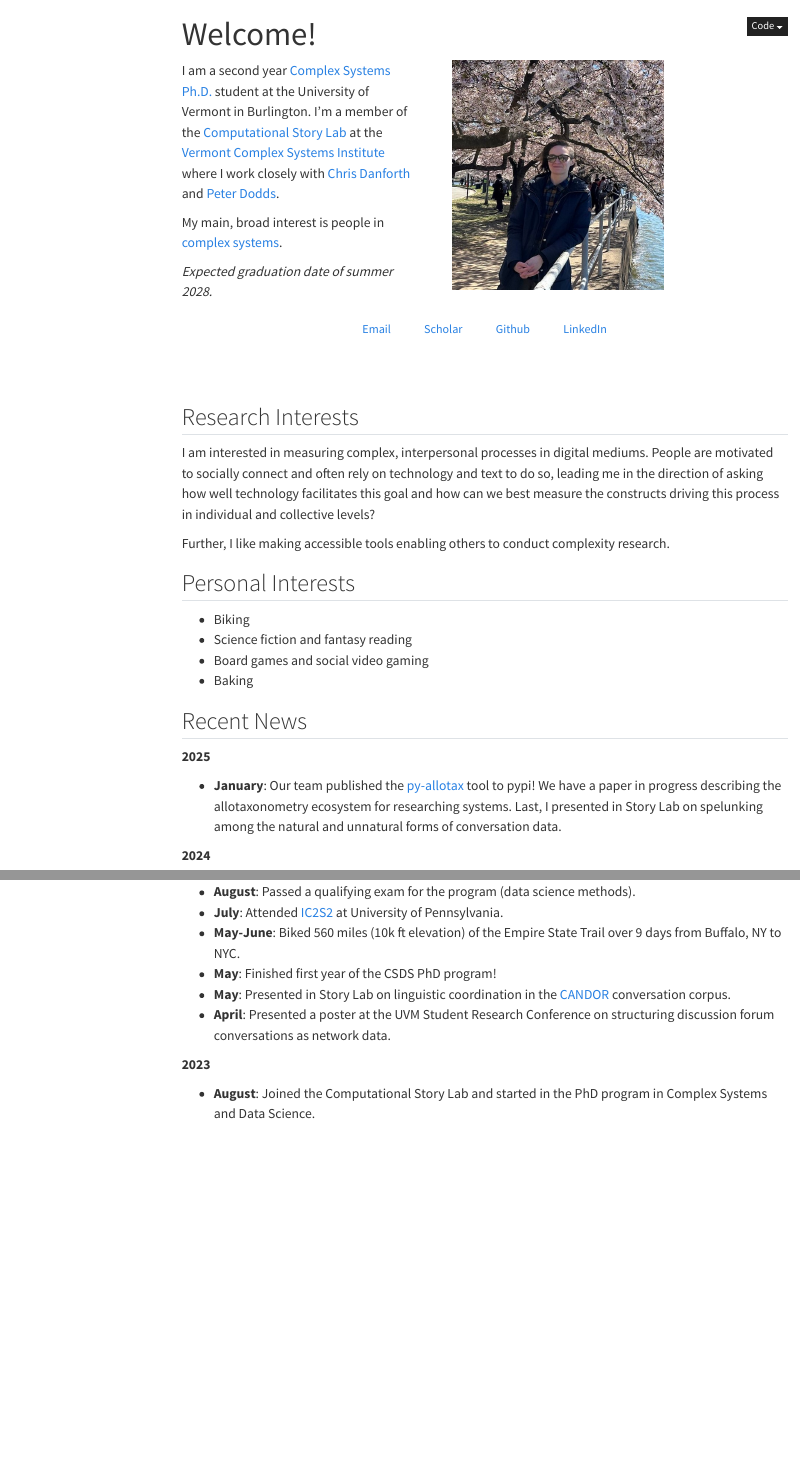
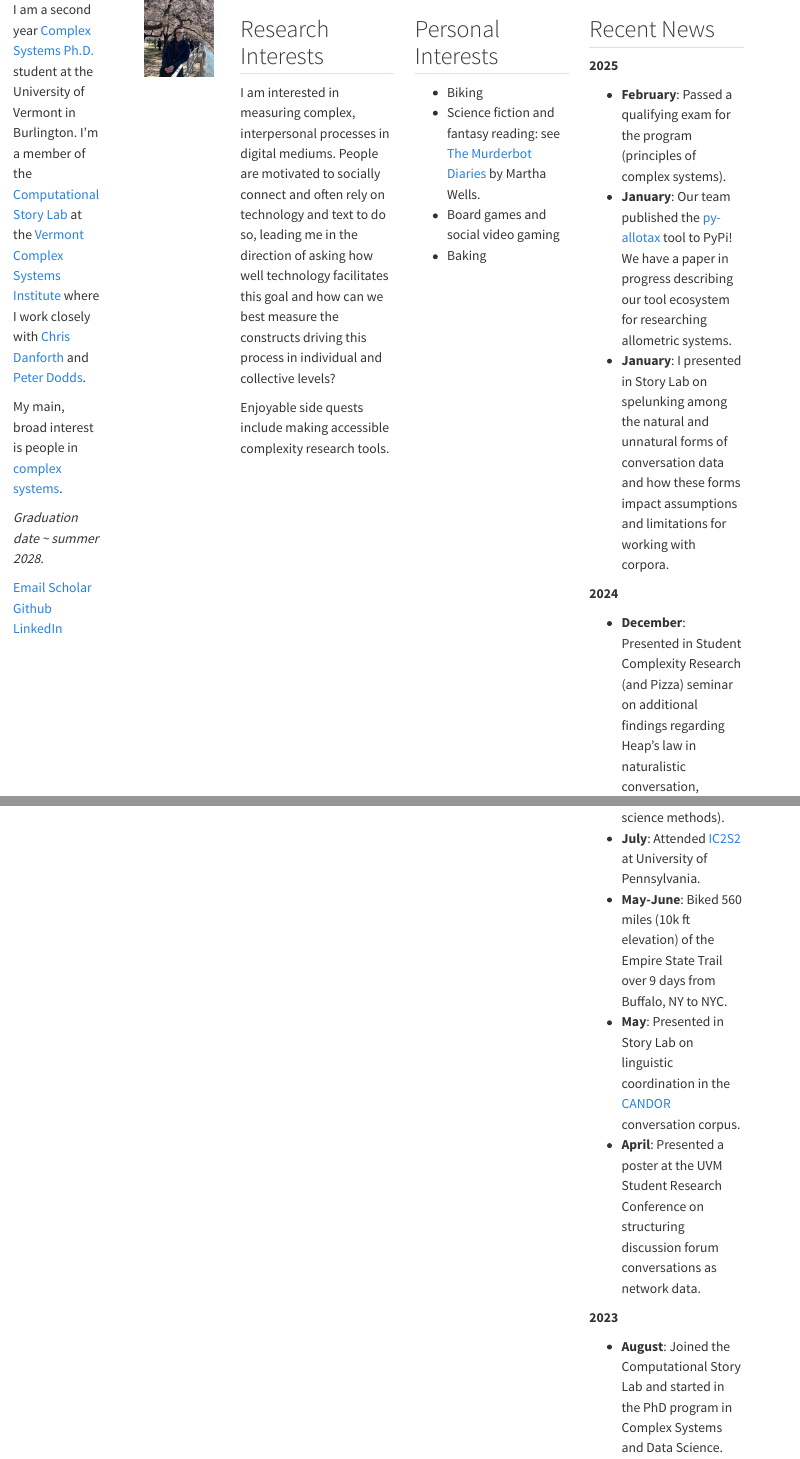
Before and after one commit to amafehr/amafehr.github.io, a Quarto document (index.qmd): the page in a window 1100 px wide, from its top, and a second part further down, joined at a grey line. Rendered offline with R 4.5, knitr and Pandoc in place of Quarto, with nearby package versions; menus at the side of the page are left out.

Commit message:
updates events and layout with styling implemented

````diff
--- a/index.qmd
+++ b/index.qmd
@@ -1,11 +1,8 @@
----
-title: "Welcome!"
----
 
 ::: columns
 
 
-::: {.column width="40%"}
+::: {.column width="35%"}
 
 I am a second year [Complex Systems Ph.D.](https://www.uvm.edu/cems/interdisciplinary-programs) student
 at the University of Vermont in Burlington. I'm a member of the [Computational Story Lab](https://compstorylab.org/)
@@ -15,41 +12,41 @@ at the [Vermont Complex Systems Institute](https://vermontcomplexsystems.org/) w
 My main, broad interest is people in [complex systems](https://complexityexplained.github.io/).
 
 
-<i>Expected graduation date of summer 2028.</i>
+<i>Graduation date ~ summer 2028.</i>
+
+
+```{=html}
+<div class="social-media-buttons">
+    <a class="social-button", href="mailto:ashley.fehr@uvm.edu" target="_blank">
+        <i class="ai bi-envelope" role='img' aria-label='Email'></i> Email
+    </a>
+    <a class="social-button", size=10, href="https://scholar.google.com/citations?user=ftgp0QoAAAAJ&hl=en" target="_blank" rel="noopener noreferrer">
+        <i class="ai ai-google-scholar" role='img' aria-label='Google Scholar'></i> Scholar
+    </a>
+    <!-- GITLAB COMMENTED OUT FOR NOW
+    <a class="btn btn-outline-dark", href="https://gitlab.com/amafehr" target="_blank" rel="noopener noreferrer">
+        <i class="bi bi-gitlab" role='img' aria-label='Gitlab'></i> Gitlab
+    </a>
+    -->
+    <a class="social-button", href="https://github.com/amafehr" target="_blank" rel="noopener noreferrer">
+        <i class="bi bi-github" role='img' aria-label='Github'></i> Github
+    </a>
+    <a class="social-button", href="https://www.linkedin.com/in/amafehr/" target="_blank" rel="noopener noreferrer">
+        <i class="bi bi-linkedin" role='img' aria-label='LinkedIn'></i> LinkedIn
+    </a>
+</div>
+```
 
 :::
 
-::: {.column width="60%"}
+::: {.column width="65%"}
 
-<img src="/images/headshot.jpg" width="60%" hspace="20">
-:::
+<img src="/images/headshot.jpg" width="70%" hspace="30" class="rounded-border">
+
 :::
 
 
-
-::: {.column-page-inset .text-center}
-```{=html}
-<a class="btn btn-outline-dark", href="mailto:ashley.fehr@uvm.edu" target="_blank" rel="noopener noreferrer">
-    <i class="ai bi-envelope" role='img' aria-label='Email'></i> Email
-</a>
-<a class="btn btn-outline-dark", href="https://scholar.google.com/citations?user=ftgp0QoAAAAJ&hl=en" target="_blank" rel="noopener noreferrer">
-    <i class="ai ai-google-scholar" role='img' aria-label='Google Scholar'></i> Scholar
-</a>
-<!-- GITLAB COMMENTED OUT FOR NOW
-<a class="btn btn-outline-dark", href="https://gitlab.com/amafehr" target="_blank" rel="noopener noreferrer">
-    <i class="bi bi-gitlab" role='img' aria-label='Gitlab'></i> Gitlab
-</a>
--->
-<a class="btn btn-outline-dark", href="https://github.com/amafehr" target="_blank" rel="noopener noreferrer">
-    <i class="bi bi-github" role='img' aria-label='Github'></i> Github
-</a>
-<a class="btn btn-outline-dark", href="https://www.linkedin.com/in/amafehr/" target="_blank" rel="noopener noreferrer">
-    <i class="bi bi-linkedin" role='img' aria-label='LinkedIn'></i> LinkedIn
-</a>
-```
-:::
-
-<br><br>
+::: {.column width="100%"}
 
 ## Research Interests
 I am interested in measuring complex, interpersonal processes in digital mediums.
@@ -57,23 +54,34 @@ People are motivated to socially connect and often rely on technology and text t
 leading me in the direction of asking how well technology facilitates this goal and how
 can we best measure the constructs driving this process in individual and collective levels?
 
-Further, I like making accessible tools enabling others to conduct complexity research.
 
+Enjoyable side quests include making accessible complexity research tools.
+
+:::
+
+::: {.column width="100%"}
 
 ## Personal Interests
 * Biking
-* Science fiction and fantasy reading
+* Science fiction and fantasy reading:
+see [The Murderbot Diaries](https://www.goodreads.com/series/191900-the-murderbot-diaries)
+by Martha Wells.
 * Board games and social video gaming
 * Baking
 
+:::
+
+::: {.column width="100%"}
 
 ## Recent News
 
 **2025**<br>
 
-* **January**: Our team published the [py-allotax](https://github.com/compstorylab/py-allotax) tool to pypi!
-We have a paper in progress describing the allotaxonometry ecosystem for researching systems. Last, I
-presented in Story Lab on spelunking among the natural and unnatural forms of conversation data.
+* **February**: Passed a qualifying exam for the program (principles of complex systems).
+* **January**: Our team published the [py-allotax](https://github.com/compstorylab/py-allotax) tool to PyPi!
+We have a paper in progress describing our tool ecosystem for researching allometric systems.
+* **January**: I presented in Story Lab on spelunking among the natural and unnatural forms of conversation data
+and how these forms impact assumptions and limitations for working with corpora.
 
 **2024**<br>
 
@@ -89,10 +97,13 @@ performs complex analysis to plot rank divergences between 2 systems.
 * **August**: Passed a qualifying exam for the program (data science methods).
 * **July**: Attended [IC2S2](https://ic2s2-2024.org/) at University of Pennsylvania.
 * **May-June**: Biked 560 miles (10k ft elevation) of the Empire State Trail over 9 days from Buffalo, NY to NYC.
-* **May**: Finished first year of the CSDS PhD program!
 * **May**: Presented in Story Lab on linguistic coordination in the [CANDOR](https://www.science.org/doi/10.1126/sciadv.adf3197) conversation corpus.
 * **April**: Presented a poster at the UVM Student Research Conference on structuring discussion forum conversations as network data.
 
 **2023**<br>
 
 * **August**: Joined the Computational Story Lab and started in the PhD program in Complex Systems and Data Science.
+
+:::
+
+:::
````
Also changed, not shown: about.qmd (+6 -4 lines).
